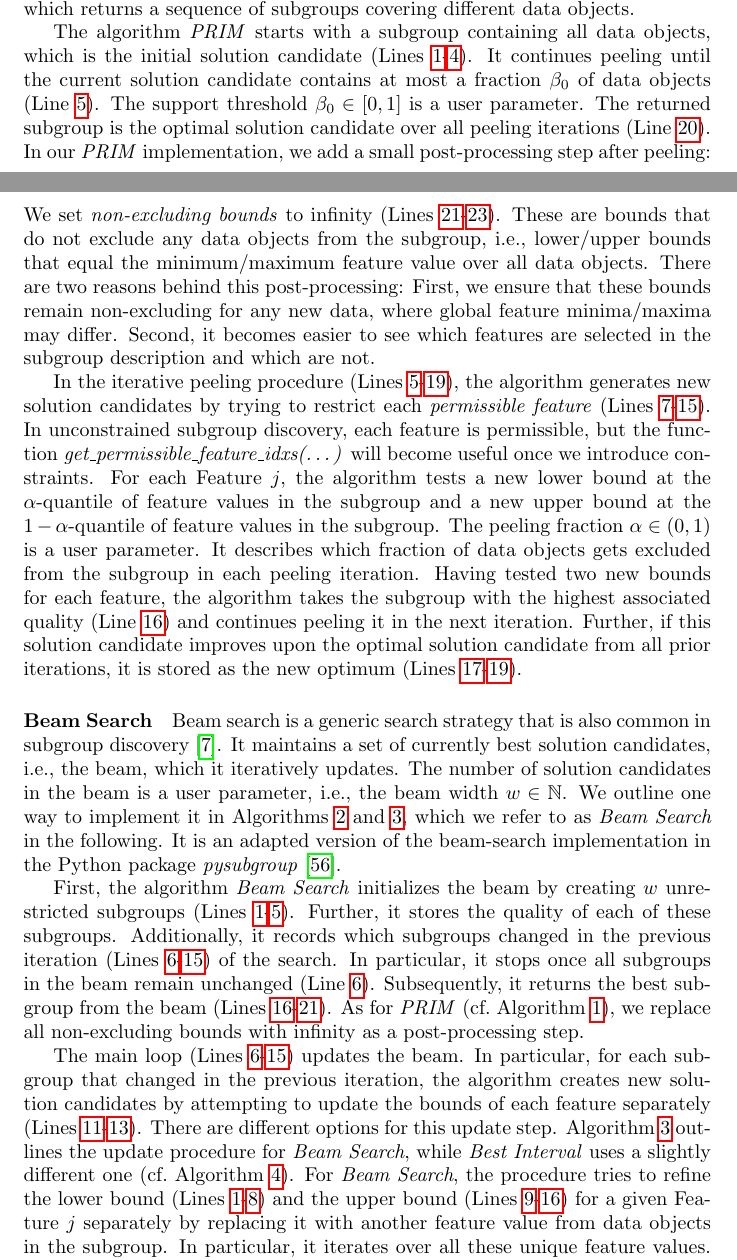
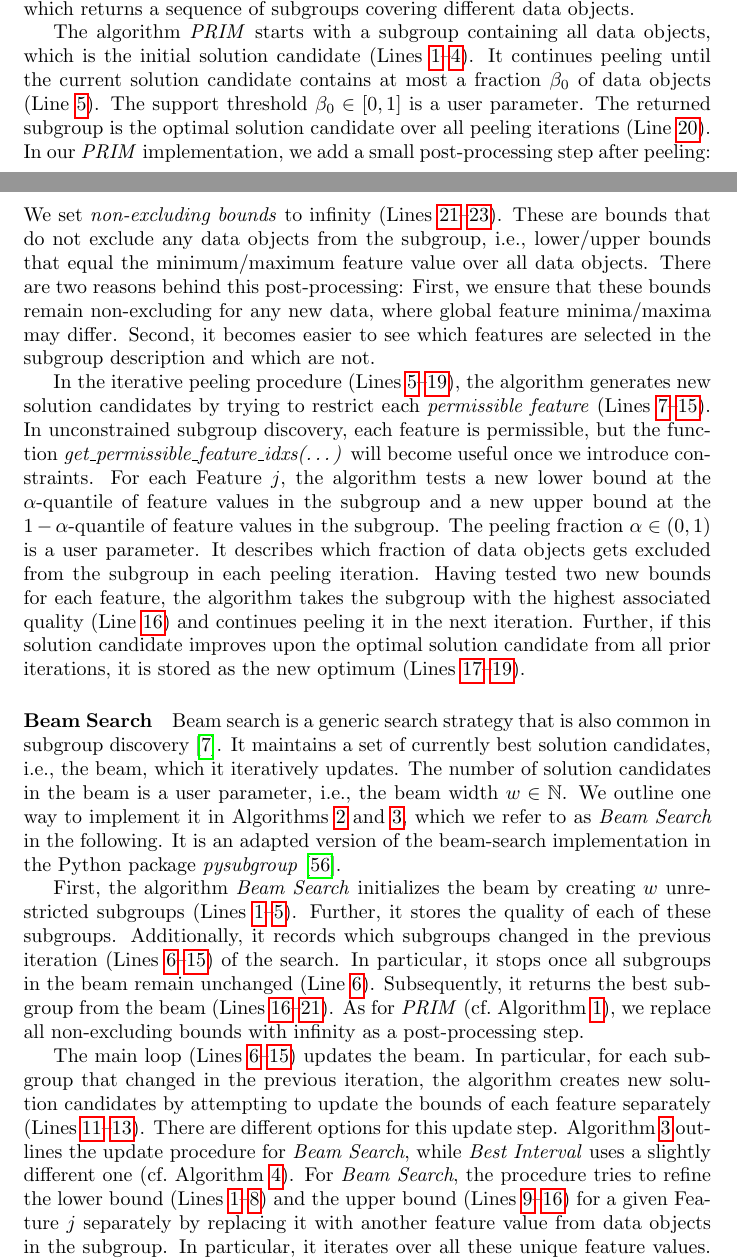
Before and after one commit to Jakob-Bach/Constrained-Subgroup-Discovery-Text, a LaTeX paper (CSD.tex): two parts of pages 6 and 8 of 70, joined at a grey line, cut so that both start at the same text. Compiled offline with pdfLaTeX.

Commit message:
Use double dash for line ranges

```diff
--- a/CSD.tex
+++ b/CSD.tex
@@ -313,23 +313,23 @@ Algorithm~\ref{al:csd:prim} outlines the peeling phase for finding one subgroup,
 Pasting may have little effect on the subgroup quality and is often left out~\cite{arzamasov2021reds}.
 Further, we do not discuss extensions of PRIM like bumping~\cite{friedman1999bump, kwakkel2016improving}, which uses bagging of multiple PRIM runs to improve subgroup quality, or covering~\cite{friedman1999bump}, which returns a sequence of subgroups covering different data objects.
 
-The algorithm \emph{PRIM} starts with a subgroup containing all data objects, which is the initial solution candidate (Lines~\ref{al:csd:prim:line:initialization-start}-\ref{al:csd:prim:line:initialization-end}).
+The algorithm \emph{PRIM} starts with a subgroup containing all data objects, which is the initial solution candidate (Lines~\ref{al:csd:prim:line:initialization-start}--\ref{al:csd:prim:line:initialization-end}).
 It continues peeling until the current solution candidate contains at most a fraction~$\beta_0$ of data objects (Line~\ref{al:csd:prim:line:stop}).
 The support threshold~$\beta_0 \in [0, 1]$ is a user parameter.
 The returned subgroup is the optimal solution candidate over all peeling iterations (Line~\ref{al:csd:prim:line:select-optimal-bounds}).
 In our \emph{PRIM} implementation, we add a small post-processing step after peeling:
-We set \emph{non-excluding bounds} to infinity (Lines~\ref{al:csd:prim:line:bounds-infty-start}-\ref{al:csd:prim:line:bounds-infty-end}).
+We set \emph{non-excluding bounds} to infinity (Lines~\ref{al:csd:prim:line:bounds-infty-start}--\ref{al:csd:prim:line:bounds-infty-end}).
 These are bounds that do not exclude any data objects from the subgroup, i.e., lower/upper bounds that equal the minimum/maximum feature value over all data objects.
 There are two reasons behind this post-processing:
 First, we ensure that these bounds remain non-excluding for any new data, where global feature minima/maxima may differ.
 Second, it becomes easier to see which features are selected in the subgroup description and which are not.
 
-In the iterative peeling procedure (Lines~\ref{al:csd:prim:iteration-start}-\ref{al:csd:prim:iteration-end}), the algorithm generates new solution candidates by trying to restrict each \emph{permissible feature} (Lines~\ref{al:csd:prim:line:peel-start}-\ref{al:csd:prim:line:peel-end}).
+In the iterative peeling procedure (Lines~\ref{al:csd:prim:iteration-start}--\ref{al:csd:prim:iteration-end}), the algorithm generates new solution candidates by trying to restrict each \emph{permissible feature} (Lines~\ref{al:csd:prim:line:peel-start}--\ref{al:csd:prim:line:peel-end}).
 In unconstrained subgroup discovery, each feature is permissible, but the function \emph{get\_permissible\_feature\_idxs(\dots)} will become useful once we introduce constraints.
 For each Feature~$j$, the algorithm tests a new lower bound at the $\alpha$-quantile of feature values in the subgroup and a new upper bound at the $1-\alpha$-quantile of feature values in the subgroup.
 The peeling fraction $\alpha \in (0, 1)$ is a user parameter.
 It describes which fraction of data objects gets excluded from the subgroup in each peeling iteration.
-Having tested two new bounds for each feature, the algorithm takes the subgroup with the highest associated quality (Line~\ref{al:csd:prim:line:best-peel-selection}) and continues peeling it in the next iteration. Further, if this solution candidate improves upon the optimal solution candidate from all prior iterations, it is stored as the new optimum (Lines~\ref{al:csd:prim:line:opt-check-start}-\ref{al:csd:prim:line:opt-check-end}).
+Having tested two new bounds for each feature, the algorithm takes the subgroup with the highest associated quality (Line~\ref{al:csd:prim:line:best-peel-selection}) and continues peeling it in the next iteration. Further, if this solution candidate improves upon the optimal solution candidate from all prior iterations, it is stored as the new optimum (Lines~\ref{al:csd:prim:line:opt-check-start}--\ref{al:csd:prim:line:opt-check-end}).
 
 \begin{algorithm}[p]
 	\DontPrintSemicolon
@@ -409,16 +409,16 @@ The number of solution candidates in the beam is a user parameter, i.e., the bea
 We outline one way to implement it in Algorithms~\ref{al:csd:generic-beam-search} and~\ref{al:csd:beam-search-subgroup-update}, which we refer to as \emph{Beam Search} in the following.
 It is an adapted version of the beam-search implementation in the Python package \emph{pysubgroup}~\cite{lemmerich2019pysubgroup}.
 
-First, the algorithm \emph{Beam Search} initializes the beam by creating $w$ unrestricted subgroups (Lines~\ref{al:csd:generic-beam-search:line:initialization-start}-\ref{al:csd:generic-beam-search:line:initialization-end}).
+First, the algorithm \emph{Beam Search} initializes the beam by creating $w$ unrestricted subgroups (Lines~\ref{al:csd:generic-beam-search:line:initialization-start}--\ref{al:csd:generic-beam-search:line:initialization-end}).
 Further, it stores the quality of each of these subgroups.
-Additionally, it records which subgroups changed in the previous iteration (Lines~\ref{al:csd:generic-beam-search:line:iteration-start}-\ref{al:csd:generic-beam-search:line:iteration-end}) of the search.
+Additionally, it records which subgroups changed in the previous iteration (Lines~\ref{al:csd:generic-beam-search:line:iteration-start}--\ref{al:csd:generic-beam-search:line:iteration-end}) of the search.
 In particular, it stops once all subgroups in the beam remain unchanged (Line~\ref{al:csd:generic-beam-search:line:stop}).
-Subsequently, it returns the best subgroup from the beam (Lines~\ref{al:csd:generic-beam-search:line:finalization-start}-\ref{al:csd:generic-beam-search:line:finalization-end}).
+Subsequently, it returns the best subgroup from the beam (Lines~\ref{al:csd:generic-beam-search:line:finalization-start}--\ref{al:csd:generic-beam-search:line:finalization-end}).
 As for \emph{PRIM} (cf.~Algorithm~\ref{al:csd:prim}), we replace all non-excluding bounds with infinity as a post-processing step.
 
-The main loop (Lines~\ref{al:csd:generic-beam-search:line:iteration-start}-\ref{al:csd:generic-beam-search:line:iteration-end}) updates the beam.
-In particular, for each subgroup that changed in the previous iteration, the algorithm creates new solution candidates by attempting to update the bounds of each feature separately (Lines~\ref{al:csd:generic-beam-search:line:update-start}-\ref{al:csd:generic-beam-search:line:update-end}).
+The main loop (Lines~\ref{al:csd:generic-beam-search:line:iteration-start}--\ref{al:csd:generic-beam-search:line:iteration-end}) updates the beam.
+In particular, for each subgroup that changed in the previous iteration, the algorithm creates new solution candidates by attempting to update the bounds of each feature separately (Lines~\ref{al:csd:generic-beam-search:line:update-start}--\ref{al:csd:generic-beam-search:line:update-end}).
 There are different options for this update step.
 Algorithm~\ref{al:csd:beam-search-subgroup-update} outlines the update procedure for \emph{Beam Search}, while \emph{Best Interval} uses a slightly different one (cf.~Algorithm~\ref{al:csd:best-interval-subgroup-update}).
-For \emph{Beam Search}, the procedure tries to refine the lower bound (Lines~\ref{al:csd:beam-search-subgroup-update:line:lb-start}-\ref{al:csd:beam-search-subgroup-update:line:lb-end}) and the upper bound (Lines~\ref{al:csd:beam-search-subgroup-update:line:ub-start}-\ref{al:csd:beam-search-subgroup-update:line:ub-end}) for a given Feature~$j$ separately by replacing it with another feature value from data objects in the subgroup.
+For \emph{Beam Search}, the procedure tries to refine the lower bound (Lines~\ref{al:csd:beam-search-subgroup-update:line:lb-start}--\ref{al:csd:beam-search-subgroup-update:line:lb-end}) and the upper bound (Lines~\ref{al:csd:beam-search-subgroup-update:line:ub-start}--\ref{al:csd:beam-search-subgroup-update:line:ub-end}) for a given Feature~$j$ separately by replacing it with another feature value from data objects in the subgroup.
 In particular, it iterates over all these unique feature values.
```
Also changed, not shown: CSD.tex (16 more changed lines).
